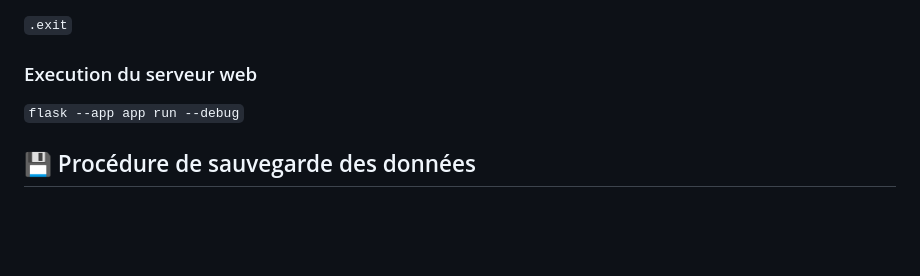
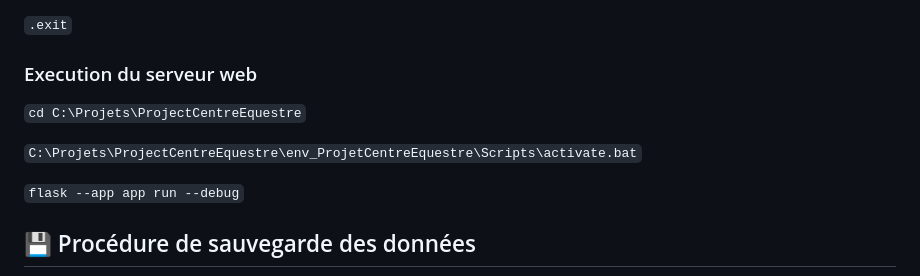
Before and after one commit to BriceMetthey/ProjetCentreEquestre, a Markdown page: README.md, the part around the change. Drawn GitHub-style; blank space fills up the shorter version.

```diff
--- a/README.md
+++ b/README.md
@@ -105,6 +105,10 @@ Executer les commandes SQL du fichier `schema.sql` :
 
 ###  Execution du serveur web
 
+`cd C:\Projets\ProjectCentreEquestre`
+
+`C:\Projets\ProjectCentreEquestre\env_ProjetCentreEquestre\Scripts\activate.bat`
+
 `flask --app app run --debug`
 
 :floppy_disk: Procédure de sauvegarde des données
```
